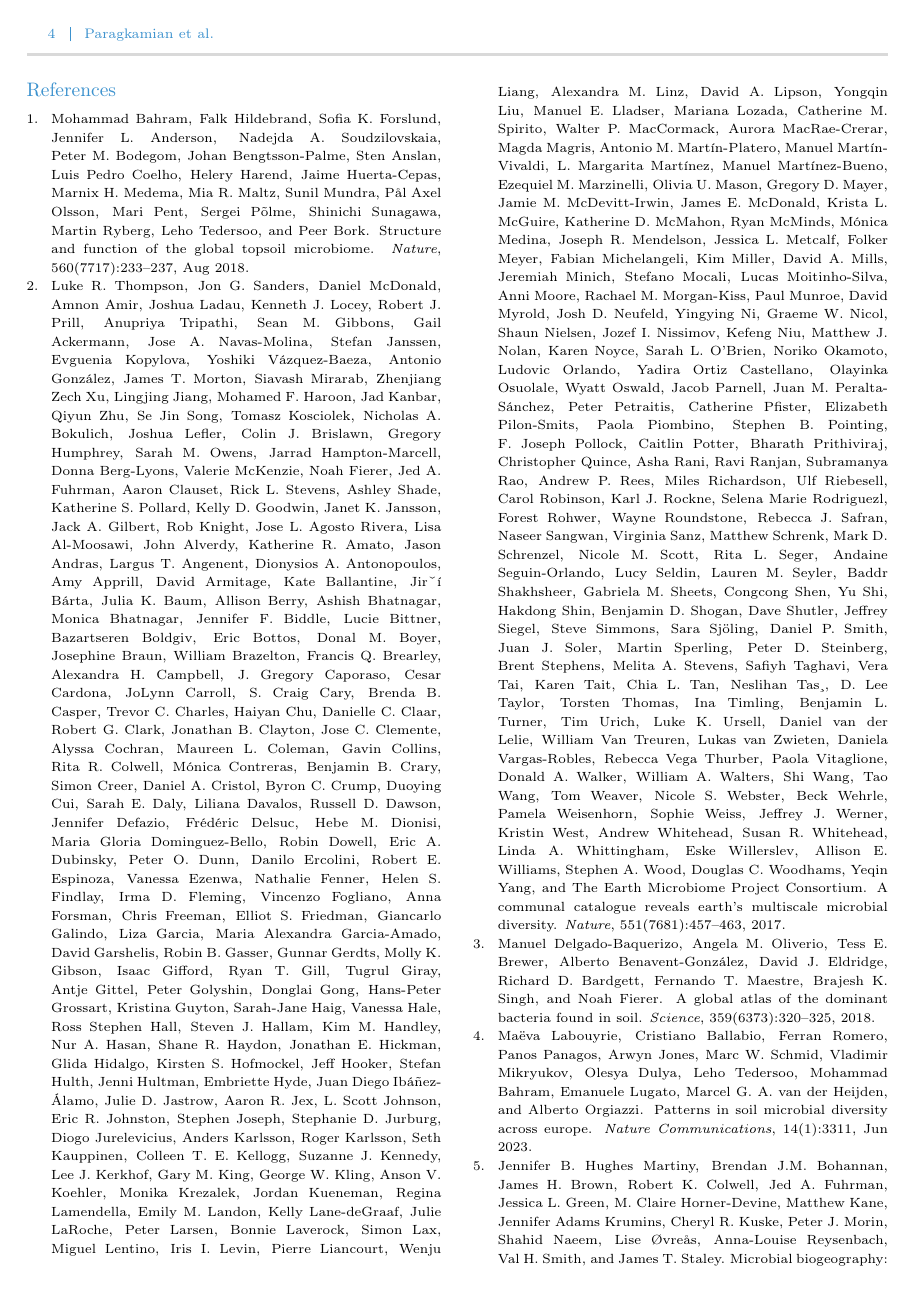
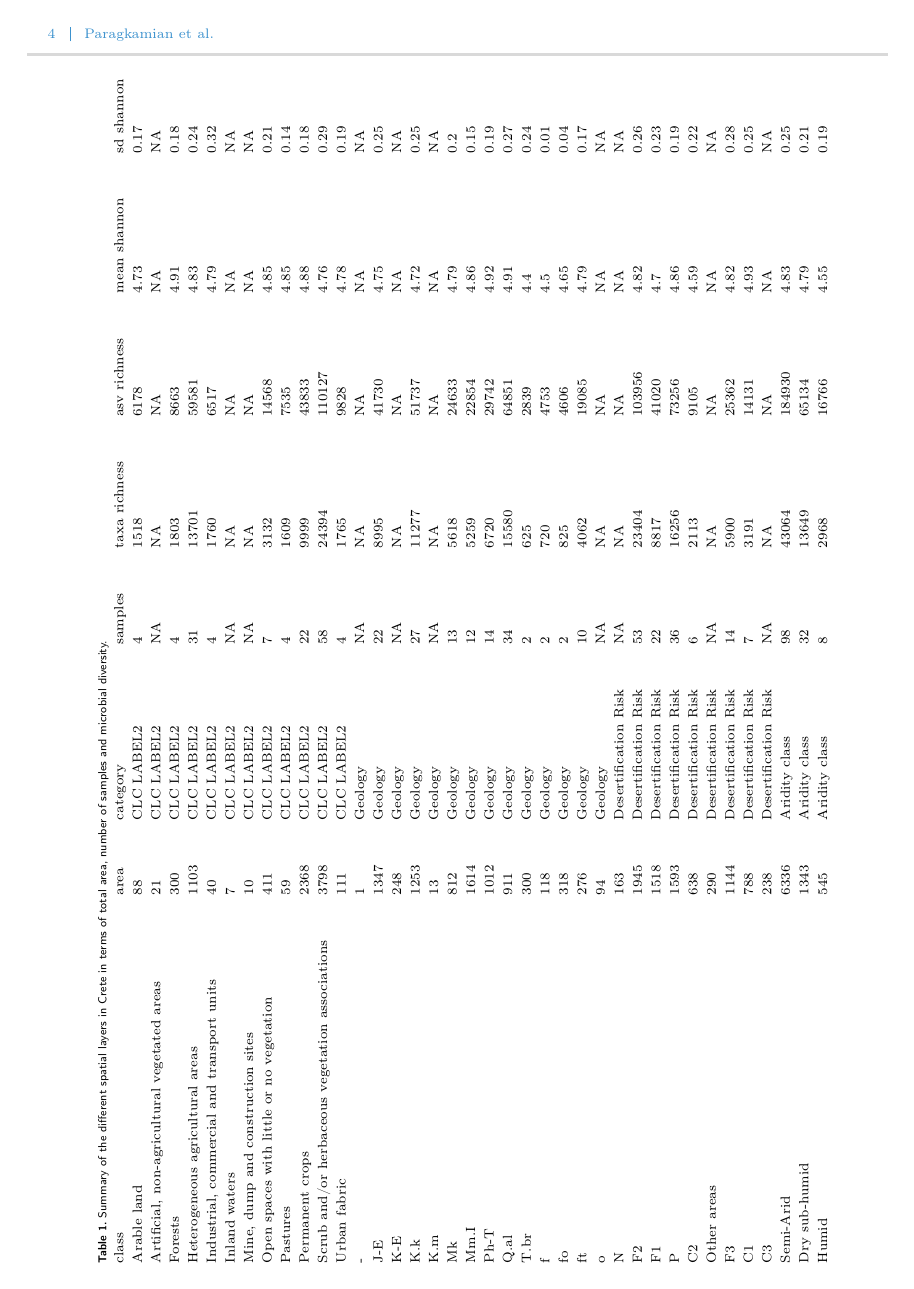
Before and after one commit to savvas-paragkamian/crete_isd_paper, a LaTeX paper (manuscript.tex): page 4 of 9 before the commit and page 4 of 10 after it. Compiled offline with pdfLaTeX.

Commit message:
table 1 summary of data cube ready

```diff
--- a/manuscript.tex
+++ b/manuscript.tex
@@ -309,6 +309,51 @@ Generalists and specialists
 
 \subsection{Crete Data Cube}\label{data_cube}
 
+\begin{sidewaystable*}
+    \caption{Summary of the different spatial layers in Crete in terms of total area, number of samples and microbial diversity.\label{table:data_cube_summary}}
+\begin{tabular*}{\textwidth}{@{\extracolsep{\fill}}llllllll@{\extracolsep{\fill}}}
+\tabcolsep=0pt%
+class                                           & area & category             & samples & taxa richness & asv richness & mean shannon & sd shannon \\
+Arable land                                     & 88   & CLC LABEL2           & 4       & 1518           & 6178          & 4.73          & 0.17        \\
+Artificial, non-agricultural vegetated areas    & 21   & CLC LABEL2           & NA      & NA             & NA            & NA            & NA          \\
+Forests                                         & 300  & CLC LABEL2           & 4       & 1803           & 8663          & 4.91          & 0.18        \\
+Heterogeneous agricultural areas                & 1103 & CLC LABEL2           & 31      & 13701          & 59581         & 4.83          & 0.24        \\
+Industrial, commercial and transport units      & 40   & CLC LABEL2           & 4       & 1760           & 6517          & 4.79          & 0.32        \\
+Inland waters                                   & 7    & CLC LABEL2           & NA      & NA             & NA            & NA            & NA          \\
+Mine, dump and construction sites               & 10   & CLC LABEL2           & NA      & NA             & NA            & NA            & NA          \\
+Open spaces with little or no vegetation        & 411  & CLC LABEL2           & 7       & 3132           & 14568         & 4.85          & 0.21        \\
+Pastures                                        & 59   & CLC LABEL2           & 4       & 1609           & 7535          & 4.85          & 0.14        \\
+Permanent crops                                 & 2368 & CLC LABEL2           & 22      & 9999           & 43833         & 4.88          & 0.18        \\
+Scrub and/or herbaceous vegetation associations & 3798 & CLC LABEL2           & 58      & 24394          & 110127        & 4.76          & 0.29        \\
+Urban fabric                                    & 111  & CLC LABEL2           & 4       & 1765           & 9828          & 4.78          & 0.19        \\
+-                                               & 1    & Geology              & NA      & NA             & NA            & NA            & NA          \\
+J-E                                             & 1347 & Geology              & 22      & 8995           & 41730         & 4.75          & 0.25        \\
+K-E                                             & 248  & Geology              & NA      & NA             & NA            & NA            & NA          \\
+K.k                                             & 1253 & Geology              & 27      & 11277          & 51737         & 4.72          & 0.25        \\
+K.m                                             & 13   & Geology              & NA      & NA             & NA            & NA            & NA          \\
+Mk                                              & 812  & Geology              & 13      & 5618           & 24633         & 4.79          & 0.2         \\
+Mm.I                                            & 1614 & Geology              & 12      & 5259           & 22854         & 4.86          & 0.15        \\
+Ph-T                                            & 1012 & Geology              & 14      & 6720           & 29742         & 4.92          & 0.19        \\
+Q.al                                            & 911  & Geology              & 34      & 15580          & 64851         & 4.91          & 0.27        \\
+T.br                                            & 300  & Geology              & 2       & 625            & 2839          & 4.4           & 0.24        \\
+f                                               & 118  & Geology              & 2       & 720            & 4753          & 4.5           & 0.01        \\
+fo                                              & 318  & Geology              & 2       & 825            & 4606          & 4.65          & 0.04        \\
+ft                                              & 276  & Geology              & 10      & 4062           & 19085         & 4.79          & 0.17        \\
+o                                               & 94   & Geology              & NA      & NA             & NA            & NA            & NA          \\
+N                                               & 163  & Desertification Risk & NA      & NA             & NA            & NA            & NA          \\
+F2                                              & 1945 & Desertification Risk & 53      & 23404          & 103956        & 4.82          & 0.26        \\
+F1                                              & 1518 & Desertification Risk & 22      & 8817           & 41020         & 4.7           & 0.23        \\
+P                                               & 1593 & Desertification Risk & 36      & 16256          & 73256         & 4.86          & 0.19        \\
+C2                                              & 638  & Desertification Risk & 6       & 2113           & 9105          & 4.59          & 0.22        \\
+Other areas                                     & 290  & Desertification Risk & NA      & NA             & NA            & NA            & NA          \\
+F3                                              & 1144 & Desertification Risk & 14      & 5900           & 25362         & 4.82          & 0.28        \\
+C1                                              & 788  & Desertification Risk & 7       & 3191           & 14131         & 4.93          & 0.25        \\
+C3                                              & 238  & Desertification Risk & NA      & NA             & NA            & NA            & NA          \\
+Semi-Arid                                       & 6336 & Aridity class        & 98      & 43064          & 184930        & 4.83          & 0.25        \\
+Dry sub-humid                                   & 1343 & Aridity class        & 32      & 13649          & 65134         & 4.79          & 0.21        \\
+Humid                                           & 545  & Aridity class        & 8       & 2968           & 16766         & 4.55          & 0.19
+\end{tabular*}
+\end{sidewaystable*}
 
 
 \subsection{Community drivers}\label{Drivers}
```
Also changed, not shown: manuscript.tex (10 more changed lines).
